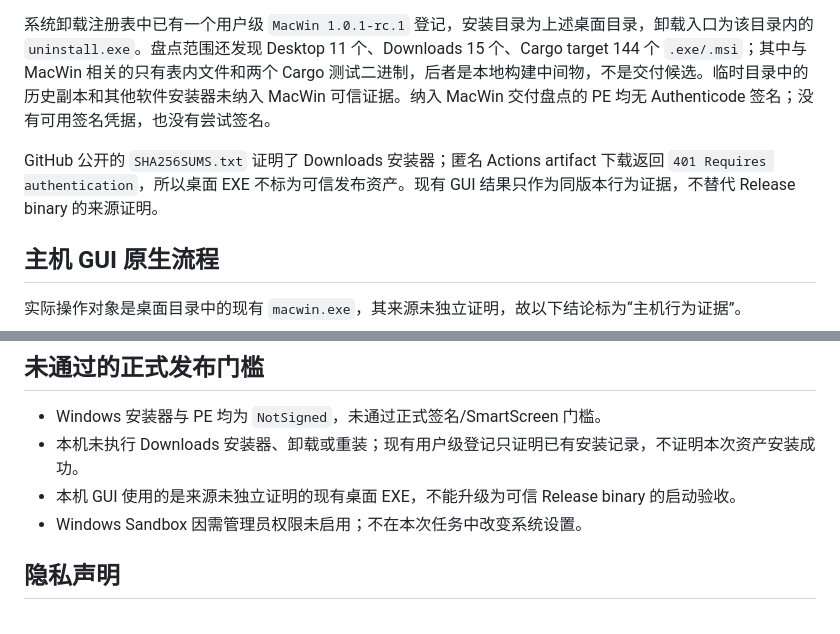
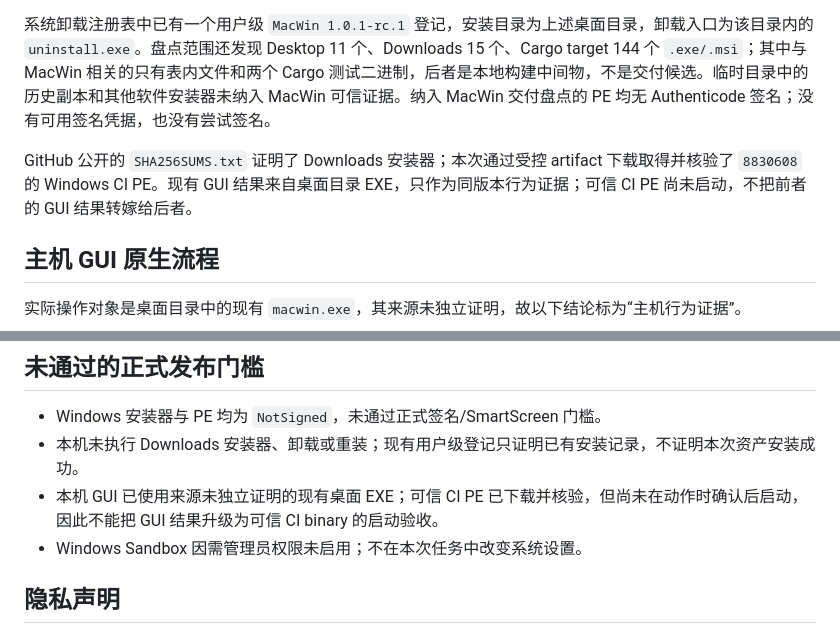
Before and after one commit to aswansong/macwin, a Markdown page: docs/execution/windows-v1.0.1-native-validation.md, 2 parts joined by grey strips. Drawn GitHub-style.

Commit message:
docs: record trusted CI Windows artifact

```diff
--- a/docs/execution/windows-v1.0.1-native-validation.md
+++ b/docs/execution/windows-v1.0.1-native-validation.md
@@ -29,7 +30,7 @@
 
 系统卸载注册表中已有一个用户级 `MacWin 1.0.1-rc.1` 登记，安装目录为上述桌面目录，卸载入口为该目录内的 `uninstall.exe`。盘点范围还发现 Desktop 11 个、Downloads 15 个、Cargo target 144 个 `.exe/.msi`；其中与 MacWin 相关的只有表内文件和两个 Cargo 测试二进制，后者是本地构建中间物，不是交付候选。临时目录中的历史副本和其他软件安装器未纳入 MacWin 可信证据。纳入 MacWin 交付盘点的 PE 均无 Authenticode 签名；没有可用签名凭据，也没有尝试签名。
 
-GitHub 公开的 `SHA256SUMS.txt` 证明了 Downloads 安装器；匿名 Actions artifact 下载返回 `401 Requires authentication`，所以桌面 EXE 不标为可信发布资产。现有 GUI 结果只作为同版本行为证据，不替代 Release binary 的来源证明。
+GitHub 公开的 `SHA256SUMS.txt` 证明了 Downloads 安装器；本次通过受控 artifact 下载取得并核验了 `8830608` 的 Windows CI PE。现有 GUI 结果来自桌面目录 EXE，只作为同版本行为证据；可信 CI PE 尚未启动，不把前者的 GUI 结果转嫁给后者。
 
 ## 主机 GUI 原生流程
 
@@ -83,7 +84,7 @@ GitHub 公开的 `SHA256SUMS.txt` 证明了 Downloads 安装器；匿名 Actions
 
 - Windows 安装器与 PE 均为 `NotSigned`，未通过正式签名/SmartScreen 门槛。
 - 本机未执行 Downloads 安装器、卸载或重装；现有用户级登记只证明已有安装记录，不证明本次资产安装成功。
-- 本机 GUI 使用的是来源未独立证明的现有桌面 EXE，不能升级为可信 Release binary 的启动验收。
+- 本机 GUI 已使用来源未独立证明的现有桌面 EXE；可信 CI PE 已下载并核验，但尚未在动作时确认后启动，因此不能把 GUI 结果升级为可信 CI binary 的启动验收。
 - Windows Sandbox 因需管理员权限未启用；不在本次任务中改变系统设置。
 
 ## 隐私声明
```
Also changed, not shown: other parts of docs/execution/windows-v1.0.1-native-validation.md (+1 -0 lines).
